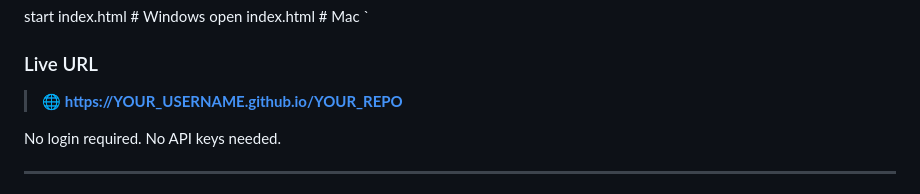
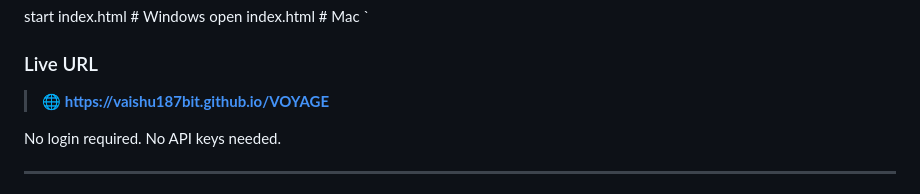
Before and after one commit to vaishu187bit/VOYAGE, a Markdown page: README.md, the part around the change. Rendered like a GitHub page.

Commit message:
docs: add live GitHub Pages URL to README

```diff
--- a/README.md
+++ b/README.md
@@ -103,7 +103,7 @@ open index.html        # Mac
 `
 
 ### Live URL
-> 🌐 **https://YOUR_USERNAME.github.io/YOUR_REPO**
+> 🌐 **https://vaishu187bit.github.io/VOYAGE**
 
 No login required. No API keys needed.
 
```
